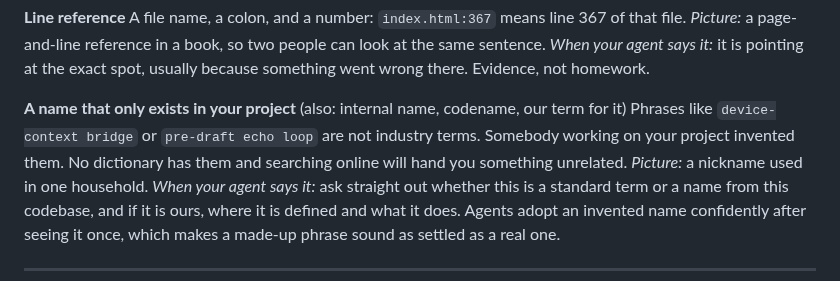
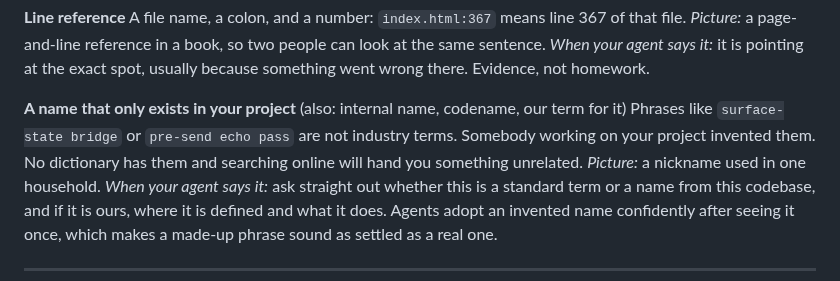
Before and after one commit to Dejargonizer/code-dejargonizer, a Markdown page: GLOSSARY.md, the part around the change. Rendered like a GitHub page.

Commit message:
Glossary: use stand-in examples for invented internal names

```diff
--- a/GLOSSARY.md
+++ b/GLOSSARY.md
@@ -582,7 +582,7 @@ A file name, a colon, and a number: `index.html:367` means line 367 of that file
 *When your agent says it:* it is pointing at the exact spot, usually because something went wrong there. Evidence, not homework.
 
 **A name that only exists in your project** (also: internal name, codename, our term for it)
-Phrases like `device-context bridge` or `pre-draft echo loop` are not industry terms. Somebody working on your project invented them. No dictionary has them and searching online will hand you something unrelated.
+Phrases like `surface-state bridge` or `pre-send echo pass` are not industry terms. Somebody working on your project invented them. No dictionary has them and searching online will hand you something unrelated.
 *Picture:* a nickname used in one household.
 *When your agent says it:* ask straight out whether this is a standard term or a name from this codebase, and if it is ours, where it is defined and what it does. Agents adopt an invented name confidently after seeing it once, which makes a made-up phrase sound as settled as a real one.
 
```
